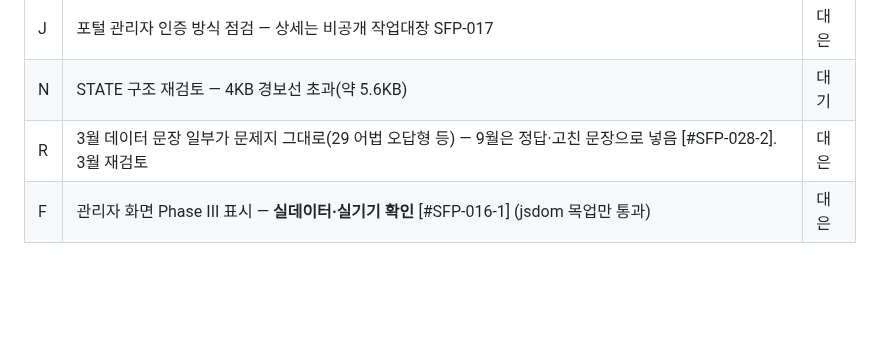
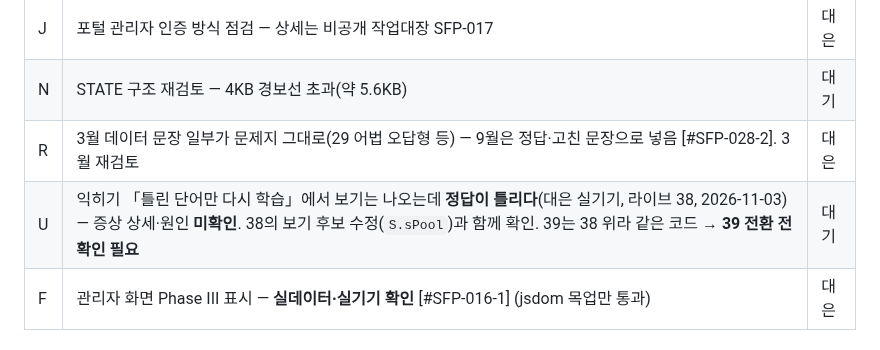
Before and after one commit to daeeunbae-droid/sf-portal, a Markdown page: STATE.md, the part around the change. Rendered like a GitHub page; blank space fills up the shorter version.

Commit message:
SFP-035: STATE 미결 U 추가(38 실기기 — 틀린 단어만 다시 학습 정답 오류, 전환 보류)
Co-Authored-By: Claude Opus 5.5 <noreply@anthropic.com>

```diff
--- a/STATE.md
+++ b/STATE.md
@@ -90,6 +90,7 @@ stale_ignore: STATE.md, CLAUDE.md, README.md
 | J | 포털 관리자 인증 방식 점검 — 상세는 비공개 작업대장 SFP-017 | 대은 |
 | N | STATE 구조 재검토 — 4KB 경보선 초과(약 5.6KB) | 대기 |
 | R | 3월 데이터 문장 일부가 문제지 그대로(29 어법 오답형 등) — 9월은 정답·고친 문장으로 넣음 [#SFP-028-2]. 3월 재검토 | 대은 |
+| U | 익히기 「틀린 단어만 다시 학습」에서 보기는 나오는데 **정답이 틀리다**(대은 실기기, 라이브 38, 2026-11-03) — 증상 상세·원인 **미확인**. 38의 보기 후보 수정(`S.sPool`)과 함께 확인. 39는 38 위라 같은 코드 → **39 전환 전 확인 필요** | 대기 |
 | F | 관리자 화면 Phase III 표시 — **실데이터·실기기 확인** [#SFP-016-1] (jsdom 목업만 통과) | 대은 |
 
 ## 확정된 방향 — 착수 전
```
